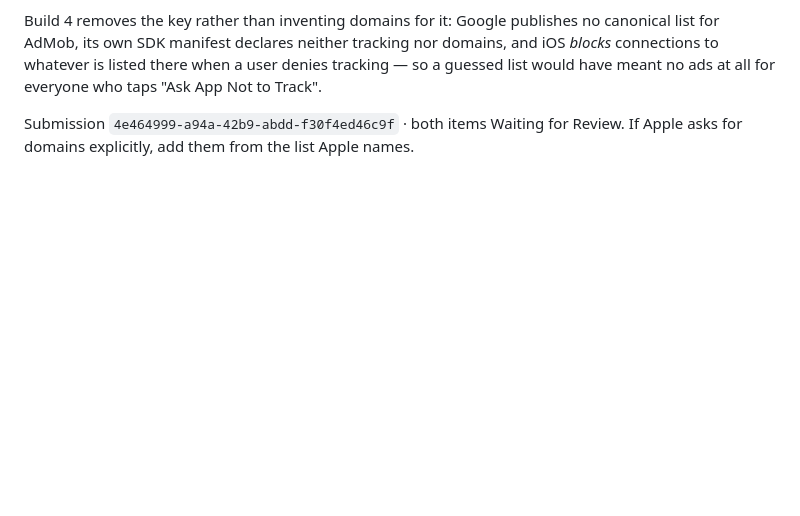
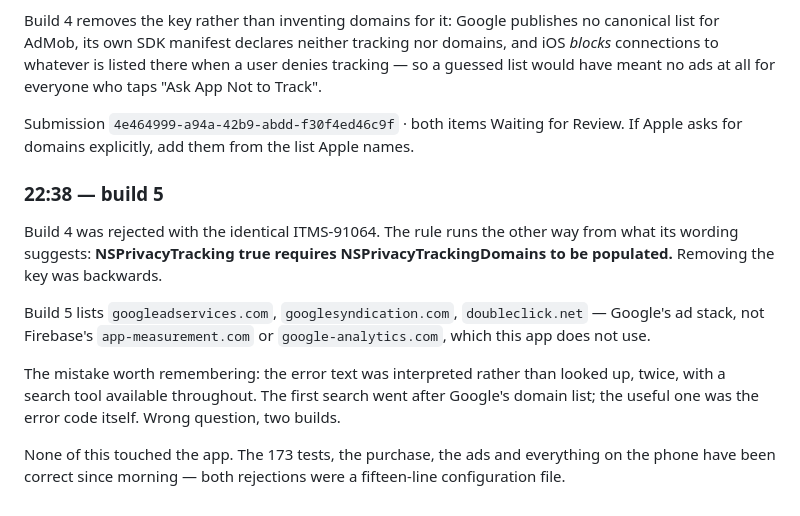
Before and after one commit to eddyjana1999/compound, a Markdown page: HANDOFF.md, the part around the change. Drawn GitHub-style; blank space fills up the shorter version.

Commit message:
Build 5 submitted
Co-Authored-By: Claude Opus 5 <noreply@anthropic.com>

```diff
--- a/HANDOFF.md
+++ b/HANDOFF.md
@@ -289,3 +289,19 @@ at all for everyone who taps "Ask App Not to Track".
 
 Submission `4e464999-a94a-42b9-abdd-f30f4ed46c9f` · both items Waiting for Review.
 If Apple asks for domains explicitly, add them from the list Apple names.
+
+### 22:38 — build 5
+
+Build 4 was rejected with the identical ITMS-91064. The rule runs the other way from what its
+wording suggests: **NSPrivacyTracking true requires NSPrivacyTrackingDomains to be populated.**
+Removing the key was backwards.
+
+Build 5 lists `googleadservices.com`, `googlesyndication.com`, `doubleclick.net` — Google's ad
+stack, not Firebase's `app-measurement.com` or `google-analytics.com`, which this app does not use.
+
+The mistake worth remembering: the error text was interpreted rather than looked up, twice, with a
+search tool available throughout. The first search went after Google's domain list; the useful one
+was the error code itself. Wrong question, two builds.
+
+None of this touched the app. The 173 tests, the purchase, the ads and everything on the phone have
+been correct since morning — both rejections were a fifteen-line configuration file.
```
